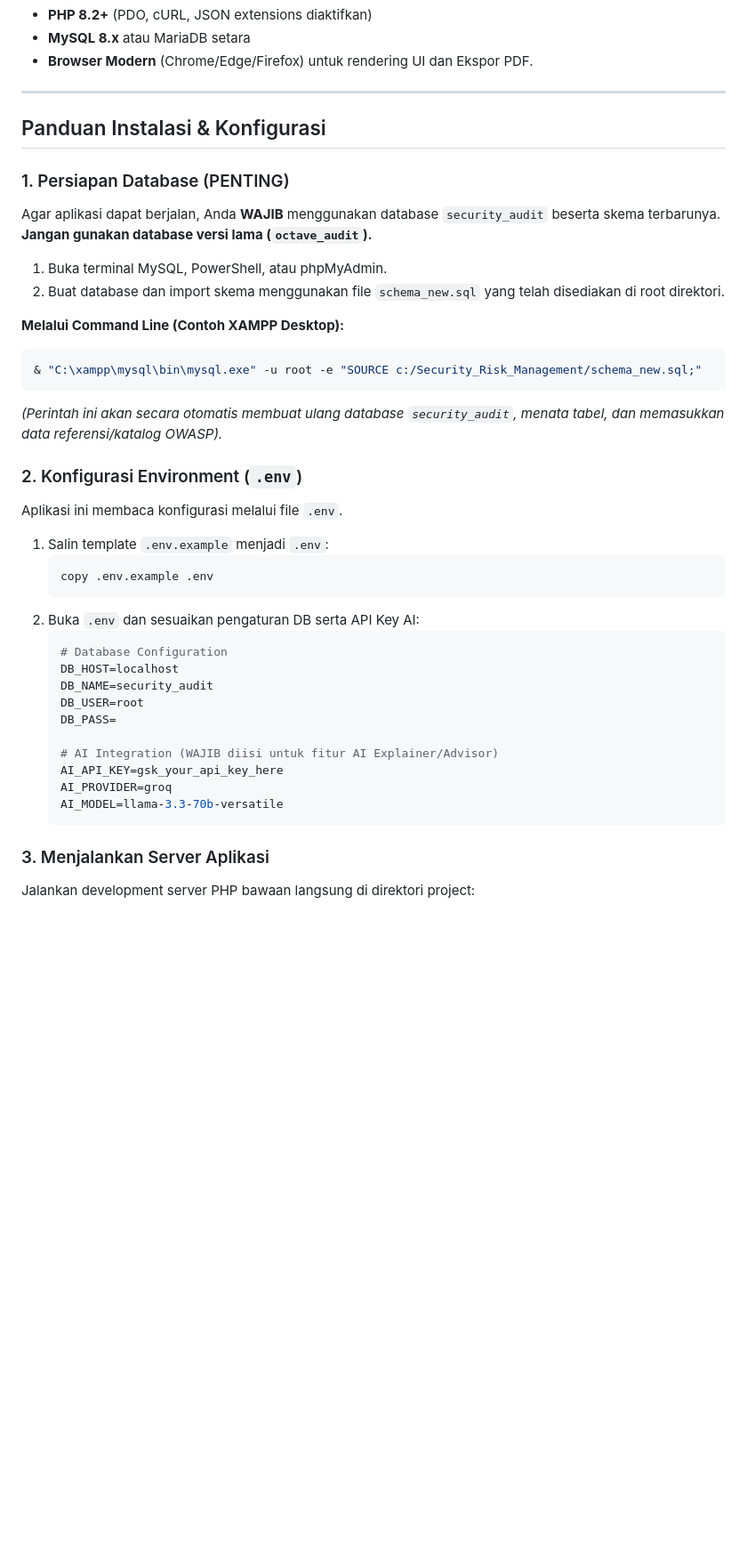
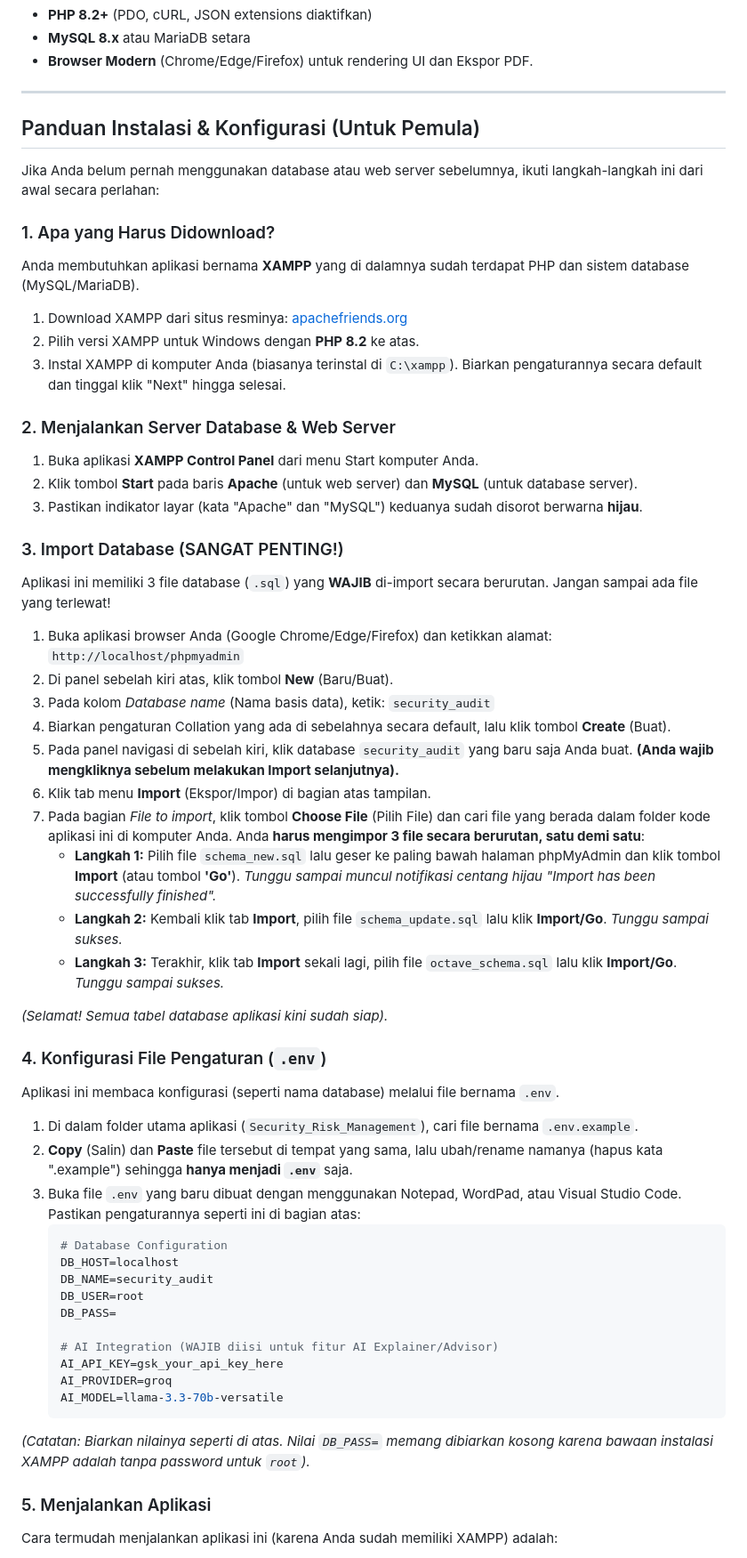
Before and after one commit to MICHAELCUY-lang/CyberSecurityRiskManagement, a Markdown page: README.md, the part around one of its changes. Shown at 89% size. Rendered like a GitHub page; blank space fills up the shorter version.

````diff
--- a/README.md
+++ b/README.md
@@ -13,28 +13,43 @@ Platform manajemen risiko siber berbasis PHP yang mengintegrasikan alur kerja **
 
 ---
 
-## Panduan Instalasi & Konfigurasi
+## Panduan Instalasi & Konfigurasi (Untuk Pemula)
 
-### 1. Persiapan Database (PENTING)
-Agar aplikasi dapat berjalan, Anda **WAJIB** menggunakan database `security_audit` beserta skema terbarunya. **Jangan gunakan database versi lama (`octave_audit`).**
+Jika Anda belum pernah menggunakan database atau web server sebelumnya, ikuti langkah-langkah ini dari awal secara perlahan:
 
-1. Buka terminal MySQL, PowerShell, atau phpMyAdmin.
-2. Buat database dan import skema menggunakan file `schema_new.sql` yang telah disediakan di root direktori.
+### 1. Apa yang Harus Didownload?
+Anda membutuhkan aplikasi bernama **XAMPP** yang di dalamnya sudah terdapat PHP dan sistem database (MySQL/MariaDB).
+1. Download XAMPP dari situs resminya: [apachefriends.org](https://www.apachefriends.org/download.html)
+2. Pilih versi XAMPP untuk Windows dengan **PHP 8.2** ke atas.
+3. Instal XAMPP di komputer Anda (biasanya terinstal di `C:\xampp`). Biarkan pengaturannya secara default dan tinggal klik "Next" hingga selesai.
 
-**Melalui Command Line (Contoh XAMPP Desktop):**
-```powershell
-& "C:\xampp\mysql\bin\mysql.exe" -u root -e "SOURCE c:/Security_Risk_Management/schema_new.sql;"
-```
-*(Perintah ini akan secara otomatis membuat ulang database `security_audit`, menata tabel, dan memasukkan data referensi/katalog OWASP).*
+### 2. Menjalankan Server Database & Web Server
+1. Buka aplikasi **XAMPP Control Panel** dari menu Start komputer Anda.
+2. Klik tombol **Start** pada baris **Apache** (untuk web server) dan **MySQL** (untuk database server).
+3. Pastikan indikator layar (kata "Apache" dan "MySQL") keduanya sudah disorot berwarna **hijau**.
 
-### 2. Konfigurasi Environment (`.env`)
-Aplikasi ini membaca konfigurasi melalui file `.env`.
+### 3. Import Database (SANGAT PENTING!)
+Aplikasi ini memiliki 3 file database (`.sql`) yang **WAJIB** di-import secara berurutan. Jangan sampai ada file yang terlewat!
 
-1. Salin template `.env.example` menjadi `.env`:
-   ```powershell
-   copy .env.example .env
-   ```
-2. Buka `.env` dan sesuaikan pengaturan DB serta API Key AI:
+1. Buka aplikasi browser Anda (Google Chrome/Edge/Firefox) dan ketikkan alamat: `http://localhost/phpmyadmin`
+2. Di panel sebelah kiri atas, klik tombol **New** (Baru/Buat).
+3. Pada kolom *Database name* (Nama basis data), ketik: `security_audit`
+4. Biarkan pengaturan Collation yang ada di sebelahnya secara default, lalu klik tombol **Create** (Buat).
+5. Pada panel navigasi di sebelah kiri, klik database `security_audit` yang baru saja Anda buat. **(Anda wajib mengkliknya sebelum melakukan Import selanjutnya).**
+6. Klik tab menu **Import** (Ekspor/Impor) di bagian atas tampilan.
+7. Pada bagian *File to import*, klik tombol **Choose File** (Pilih File) dan cari file yang berada dalam folder kode aplikasi ini di komputer Anda. Anda **harus mengimpor 3 file secara berurutan, satu demi satu**:
+   - **Langkah 1:** Pilih file `schema_new.sql` lalu geser ke paling bawah halaman phpMyAdmin dan klik tombol **Import** (atau tombol **'Go'**). *Tunggu sampai muncul notifikasi centang hijau "Import has been successfully finished".*
+   - **Langkah 2:** Kembali klik tab **Import**, pilih file `schema_update.sql` lalu klik **Import/Go**. *Tunggu sampai sukses.*
+   - **Langkah 3:** Terakhir, klik tab **Import** sekali lagi, pilih file `octave_schema.sql` lalu klik **Import/Go**. *Tunggu sampai sukses.*
+
+*(Selamat! Semua tabel database aplikasi kini sudah siap).*
+
+### 4. Konfigurasi File Pengaturan (`.env`)
+Aplikasi ini membaca konfigurasi (seperti nama database) melalui file bernama `.env`.
+
+1. Di dalam folder utama aplikasi (`Security_Risk_Management`), cari file bernama `.env.example`.
+2. **Copy** (Salin) dan **Paste** file tersebut di tempat yang sama, lalu ubah/rename namanya (hapus kata ".example") sehingga **hanya menjadi `.env`** saja.
+3. Buka file `.env` yang baru dibuat dengan menggunakan Notepad, WordPad, atau Visual Studio Code. Pastikan pengaturannya seperti ini di bagian atas:
    ```env
    # Database Configuration
    DB_HOST=localhost
@@ -47,7 +62,8 @@ Aplikasi ini membaca konfigurasi melalui file `.env`.
    AI_PROVIDER=groq
    AI_MODEL=llama-3.3-70b-versatile
    ```
+*(Catatan: Biarkan nilainya seperti di atas. Nilai `DB_PASS=` memang dibiarkan kosong karena bawaan instalasi XAMPP adalah tanpa password untuk `root`).*
 
-### 3. Menjalankan Server Aplikasi
-Jalankan development server PHP bawaan langsung di direktori project:
+### 5. Menjalankan Aplikasi
+Cara termudah menjalankan aplikasi ini (karena Anda sudah memiliki XAMPP) adalah:
 
````
Also changed, not shown: other parts of README.md (+11 -3 lines).
